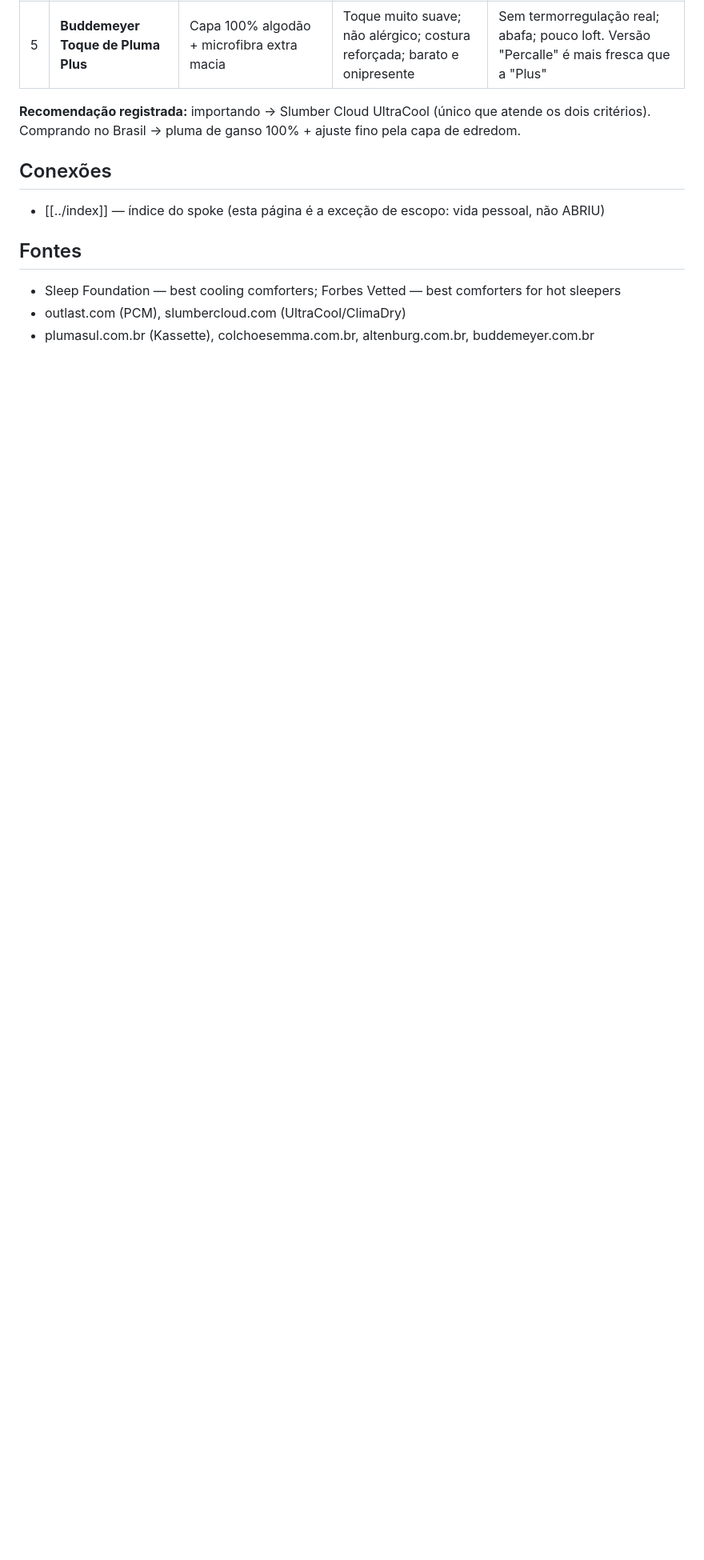
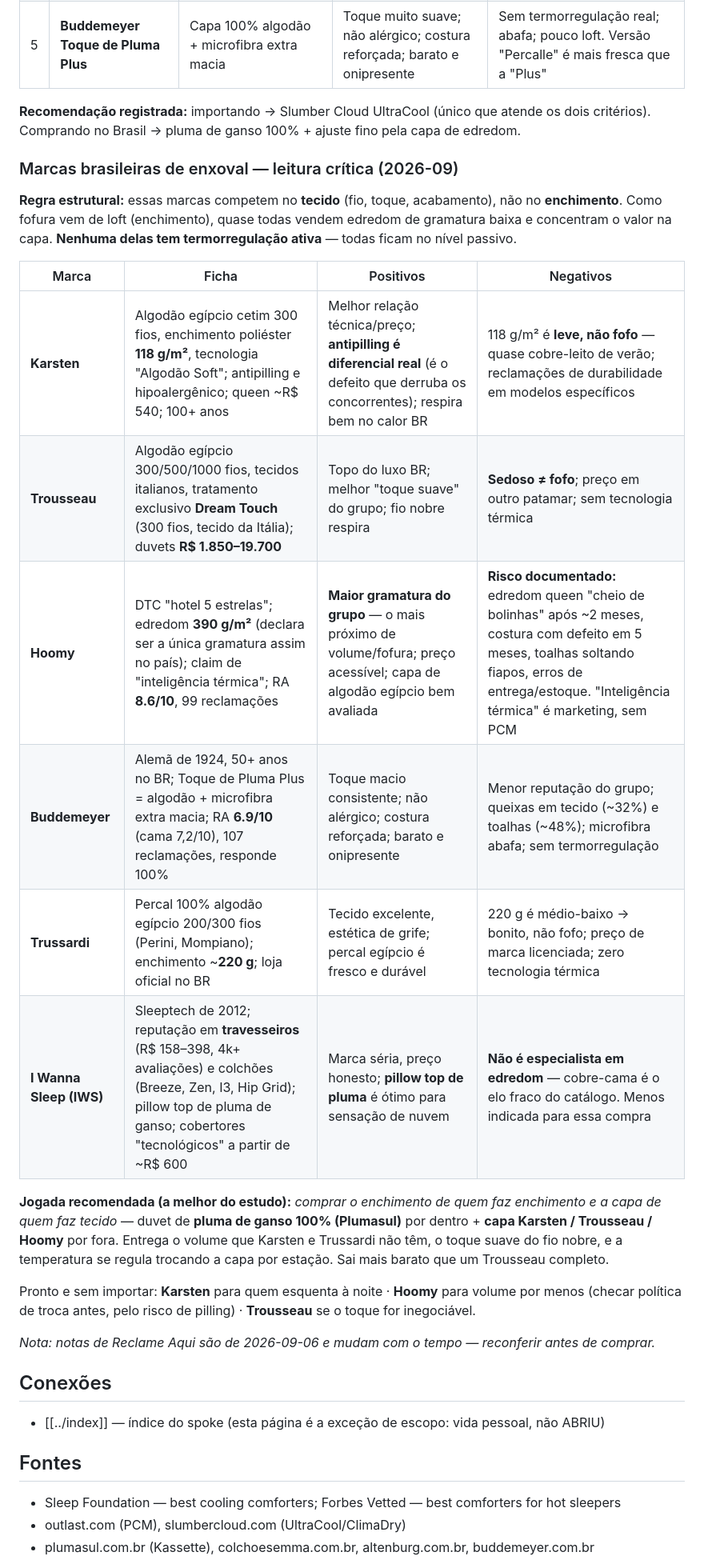
Before and after one commit to arcoestevez96/orcamentos, a Markdown page: wiki/vida-pessoal/casa-cama-e-conforto.md, the part around one of its changes. Shown at 80% size. GitHub-like rendering; blank space fills up the shorter version.

```diff
--- a/wiki/vida-pessoal/casa-cama-e-conforto.md
+++ b/wiki/vida-pessoal/casa-cama-e-conforto.md
@@ -49,6 +49,31 @@ em 2026-09-06. Ao sincronizar o hub, mover e deixar um ponteiro.
 **Recomendação registrada:** importando → Slumber Cloud UltraCool (único que atende os dois critérios).
 Comprando no Brasil → pluma de ganso 100% + ajuste fino pela capa de edredom.
 
+### Marcas brasileiras de enxoval — leitura crítica (2026-09)
+
+**Regra estrutural:** essas marcas competem no **tecido** (fio, toque, acabamento), não no **enchimento**.
+Como fofura vem de loft (enchimento), quase todas vendem edredom de gramatura baixa e concentram o valor
+na capa. **Nenhuma delas tem termorregulação ativa** — todas ficam no nível passivo.
+
+| Marca | Ficha | Positivos | Negativos |
+|---|---|---|---|
+| **Karsten** | Algodão egípcio cetim 300 fios, enchimento poliéster **118 g/m²**, tecnologia "Algodão Soft"; antipilling e hipoalergênico; queen ~R$ 540; 100+ anos | Melhor relação técnica/preço; **antipilling é diferencial real** (é o defeito que derruba os concorrentes); respira bem no calor BR | 118 g/m² é **leve, não fofo** — quase cobre-leito de verão; reclamações de durabilidade em modelos específicos |
+| **Trousseau** | Algodão egípcio 300/500/1000 fios, tecidos italianos, tratamento exclusivo **Dream Touch** (300 fios, tecido da Itália); duvets **R$ 1.850–19.700** | Topo do luxo BR; melhor "toque suave" do grupo; fio nobre respira | **Sedoso ≠ fofo**; preço em outro patamar; sem tecnologia térmica |
+| **Hoomy** | DTC "hotel 5 estrelas"; edredom **390 g/m²** (declara ser a única gramatura assim no país); claim de "inteligência térmica"; RA **8.6/10**, 99 reclamações | **Maior gramatura do grupo** — o mais próximo de volume/fofura; preço acessível; capa de algodão egípcio bem avaliada | **Risco documentado:** edredom queen "cheio de bolinhas" após ~2 meses, costura com defeito em 5 meses, toalhas soltando fiapos, erros de entrega/estoque. "Inteligência térmica" é marketing, sem PCM |
+| **Buddemeyer** | Alemã de 1924, 50+ anos no BR; Toque de Pluma Plus = algodão + microfibra extra macia; RA **6.9/10** (cama 7,2/10), 107 reclamações, responde 100% | Toque macio consistente; não alérgico; costura reforçada; barato e onipresente | Menor reputação do grupo; queixas em tecido (~32%) e toalhas (~48%); microfibra abafa; sem termorregulação |
+| **Trussardi** | Percal 100% algodão egípcio 200/300 fios (Perini, Mompiano); enchimento ~**220 g**; loja oficial no BR | Tecido excelente, estética de grife; percal egípcio é fresco e durável | 220 g é médio-baixo → bonito, não fofo; preço de marca licenciada; zero tecnologia térmica |
+| **I Wanna Sleep (IWS)** | Sleeptech de 2012; reputação em **travesseiros** (R$ 158–398, 4k+ avaliações) e colchões (Breeze, Zen, I3, Hip Grid); pillow top de pluma de ganso; cobertores "tecnológicos" a partir de ~R$ 600 | Marca séria, preço honesto; **pillow top de pluma** é ótimo para sensação de nuvem | **Não é especialista em edredom** — cobre-cama é o elo fraco do catálogo. Menos indicada para essa compra |
+
+**Jogada recomendada (a melhor do estudo):** *comprar o enchimento de quem faz enchimento e a capa de quem
+faz tecido* — duvet de **pluma de ganso 100% (Plumasul)** por dentro + **capa Karsten / Trousseau / Hoomy**
+por fora. Entrega o volume que Karsten e Trussardi não têm, o toque suave do fio nobre, e a temperatura se
+regula trocando a capa por estação. Sai mais barato que um Trousseau completo.
+
+Pronto e sem importar: **Karsten** para quem esquenta à noite · **Hoomy** para volume por menos (checar
+política de troca antes, pelo risco de pilling) · **Trousseau** se o toque for inegociável.
+
+*Nota: notas de Reclame Aqui são de 2026-09-06 e mudam com o tempo — reconferir antes de comprar.*
+
 ## Conexões
 
 - [[../index]] — índice do spoke (esta página é a exceção de escopo: vida pessoal, não ABRIU)
```
Also changed, not shown: other parts of wiki/vida-pessoal/casa-cama-e-conforto.md (+6 -1 lines), wiki/log.md (+11 -0 lines).
